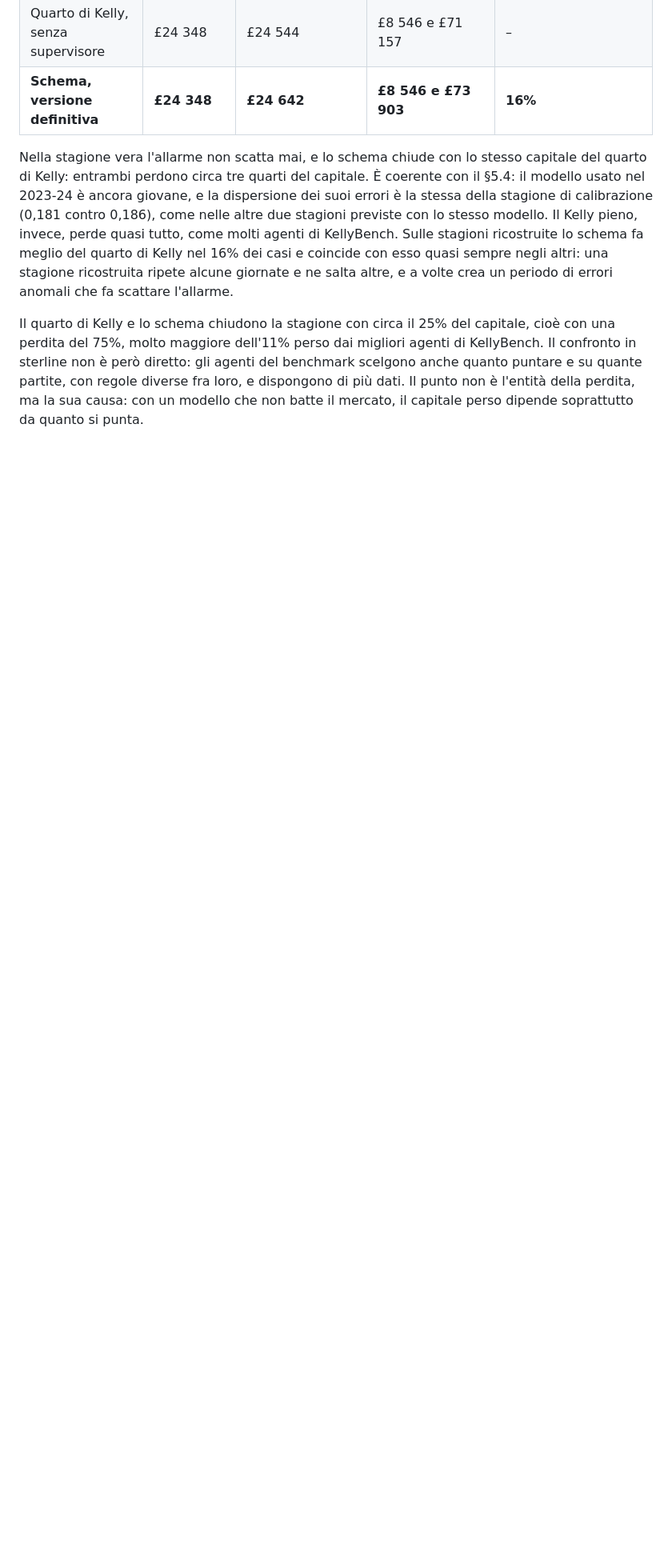
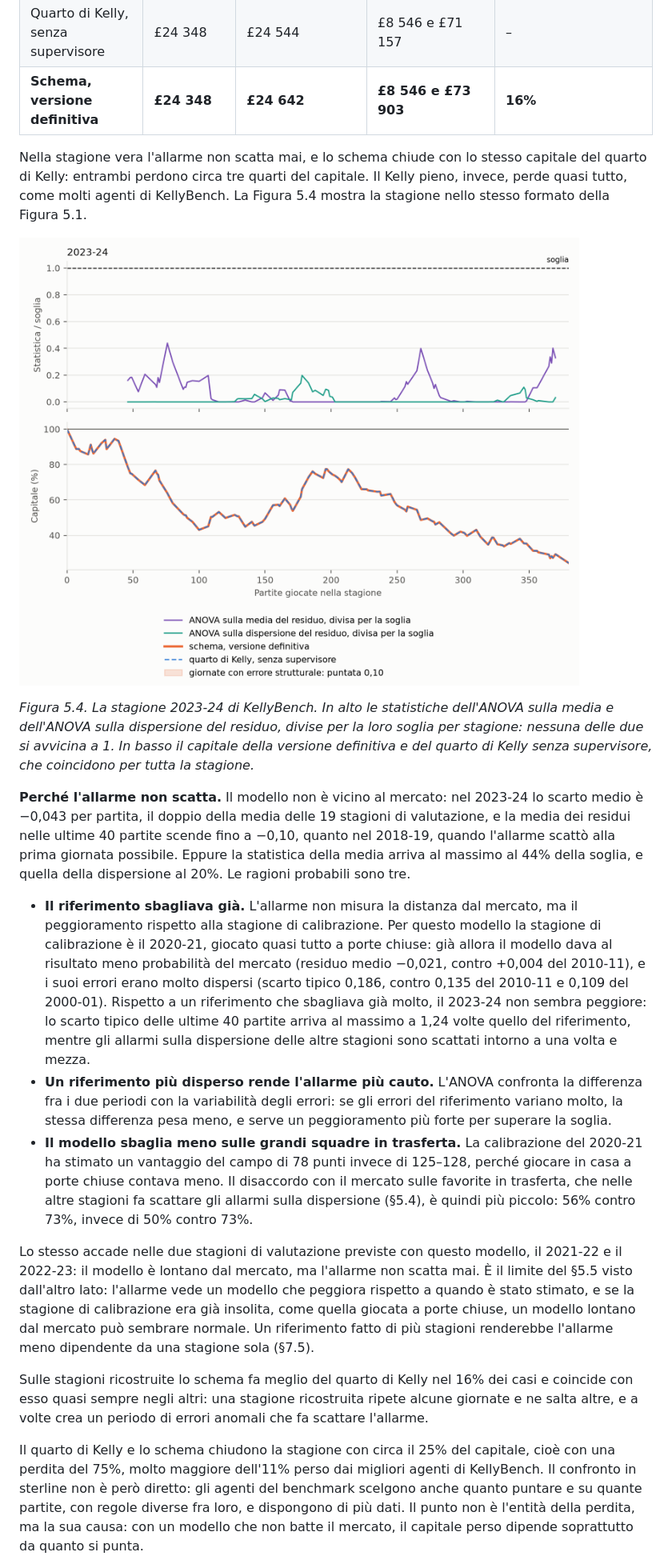
Before and after one commit to Fede046/structural_hybrid_kelly, a Markdown page: thesis/TESI.md, the part around one of its changes. Shown at 80% size. Drawn GitHub-style; pictures changed too: thesis/figures/tesi_allarmi_2023_24.png (added); blank space fills up the shorter version.

```diff
--- a/thesis/TESI.md
+++ b/thesis/TESI.md
@@ -768,7 +740,21 @@ La stagione 2023-24 è stata giocata come in KellyBench, partendo da £100 000,
 | Quarto di Kelly, senza supervisore | £24 348 | £24 544 | £8 546 e £71 157 | – |
 | **Schema, versione definitiva** | **£24 348** | **£24 642** | **£8 546 e £73 903** | **16%** |
 
-Nella stagione vera l'allarme non scatta mai, e lo schema chiude con lo stesso capitale del quarto di Kelly: entrambi perdono circa tre quarti del capitale. È coerente con il §5.4: il modello usato nel 2023-24 è ancora giovane, e la dispersione dei suoi errori è la stessa della stagione di calibrazione (0,181 contro 0,186), come nelle altre due stagioni previste con lo stesso modello. Il Kelly pieno, invece, perde quasi tutto, come molti agenti di KellyBench. Sulle stagioni ricostruite lo schema fa meglio del quarto di Kelly nel 16% dei casi e coincide con esso quasi sempre negli altri: una stagione ricostruita ripete alcune giornate e ne salta altre, e a volte crea un periodo di errori anomali che fa scattare l'allarme.
+Nella stagione vera l'allarme non scatta mai, e lo schema chiude con lo stesso capitale del quarto di Kelly: entrambi perdono circa tre quarti del capitale. Il Kelly pieno, invece, perde quasi tutto, come molti agenti di KellyBench. La Figura 5.4 mostra la stagione nello stesso formato della Figura 5.1.
+
+![Le statistiche dell'allarme e il capitale nella stagione 2023-24](figures/tesi_allarmi_2023_24.png)
+
+*Figura 5.4. La stagione 2023-24 di KellyBench. In alto le statistiche dell'ANOVA sulla media e dell'ANOVA sulla dispersione del residuo, divise per la loro soglia per stagione: nessuna delle due si avvicina a 1. In basso il capitale della versione definitiva e del quarto di Kelly senza supervisore, che coincidono per tutta la stagione.*
+
+**Perché l'allarme non scatta.** Il modello non è vicino al mercato: nel 2023-24 lo scarto medio è −0,043 per partita, il doppio della media delle 19 stagioni di valutazione, e la media dei residui nelle ultime 40 partite scende fino a −0,10, quanto nel 2018-19, quando l'allarme scattò alla prima giornata possibile. Eppure la statistica della media arriva al massimo al 44% della soglia, e quella della dispersione al 20%. Le ragioni probabili sono tre.
+
+- **Il riferimento sbagliava già.** L'allarme non misura la distanza dal mercato, ma il peggioramento rispetto alla stagione di calibrazione. Per questo modello la stagione di calibrazione è il 2020-21, giocato quasi tutto a porte chiuse: già allora il modello dava al risultato meno probabilità del mercato (residuo medio −0,021, contro +0,004 del 2010-11), e i suoi errori erano molto dispersi (scarto tipico 0,186, contro 0,135 del 2010-11 e 0,109 del 2000-01). Rispetto a un riferimento che sbagliava già molto, il 2023-24 non sembra peggiore: lo scarto tipico delle ultime 40 partite arriva al massimo a 1,24 volte quello del riferimento, mentre gli allarmi sulla dispersione delle altre stagioni sono scattati intorno a una volta e mezza.
+- **Un riferimento più disperso rende l'allarme più cauto.** L'ANOVA confronta la differenza fra i due periodi con la variabilità degli errori: se gli errori del riferimento variano molto, la stessa differenza pesa meno, e serve un peggioramento più forte per superare la soglia.
+- **Il modello sbaglia meno sulle grandi squadre in trasferta.** La calibrazione del 2020-21 ha stimato un vantaggio del campo di 78 punti invece di 125–128, perché giocare in casa a porte chiuse contava meno. Il disaccordo con il mercato sulle favorite in trasferta, che nelle altre stagioni fa scattare gli allarmi sulla dispersione (§5.4), è quindi più piccolo: 56% contro 73%, invece di 50% contro 73%.
+
+Lo stesso accade nelle due stagioni di valutazione previste con questo modello, il 2021-22 e il 2022-23: il modello è lontano dal mercato, ma l'allarme non scatta mai. È il limite del §5.5 visto dall'altro lato: l'allarme vede un modello che peggiora rispetto a quando è stato stimato, e se la stagione di calibrazione era già insolita, come quella giocata a porte chiuse, un modello lontano dal mercato può sembrare normale. Un riferimento fatto di più stagioni renderebbe l'allarme meno dipendente da una stagione sola (§7.5).
+
+Sulle stagioni ricostruite lo schema fa meglio del quarto di Kelly nel 16% dei casi e coincide con esso quasi sempre negli altri: una stagione ricostruita ripete alcune giornate e ne salta altre, e a volte crea un periodo di errori anomali che fa scattare l'allarme.
 
 Il quarto di Kelly e lo schema chiudono la stagione con circa il 25% del capitale, cioè con una perdita del 75%, molto maggiore dell'11% perso dai migliori agenti di KellyBench. Il confronto in sterline non è però diretto: gli agenti del benchmark scelgono anche quanto puntare e su quante partite, con regole diverse fra loro, e dispongono di più dati. Il punto non è l'entità della perdita, ma la sua causa: con un modello che non batte il mercato, il capitale perso dipende soprattutto da quanto si punta.
 
```
Also changed, not shown: other parts of thesis/TESI.md (+18 -46 lines), thesis/figures/tesi_allarmi_2018_19.png, 6 other files.
